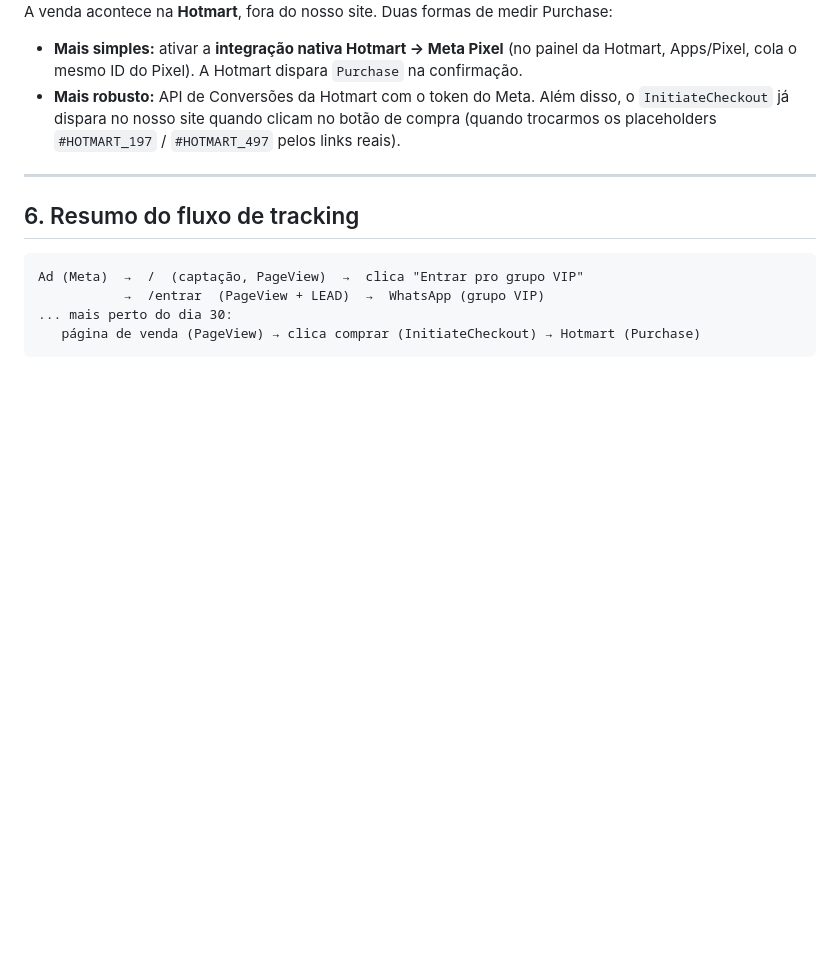
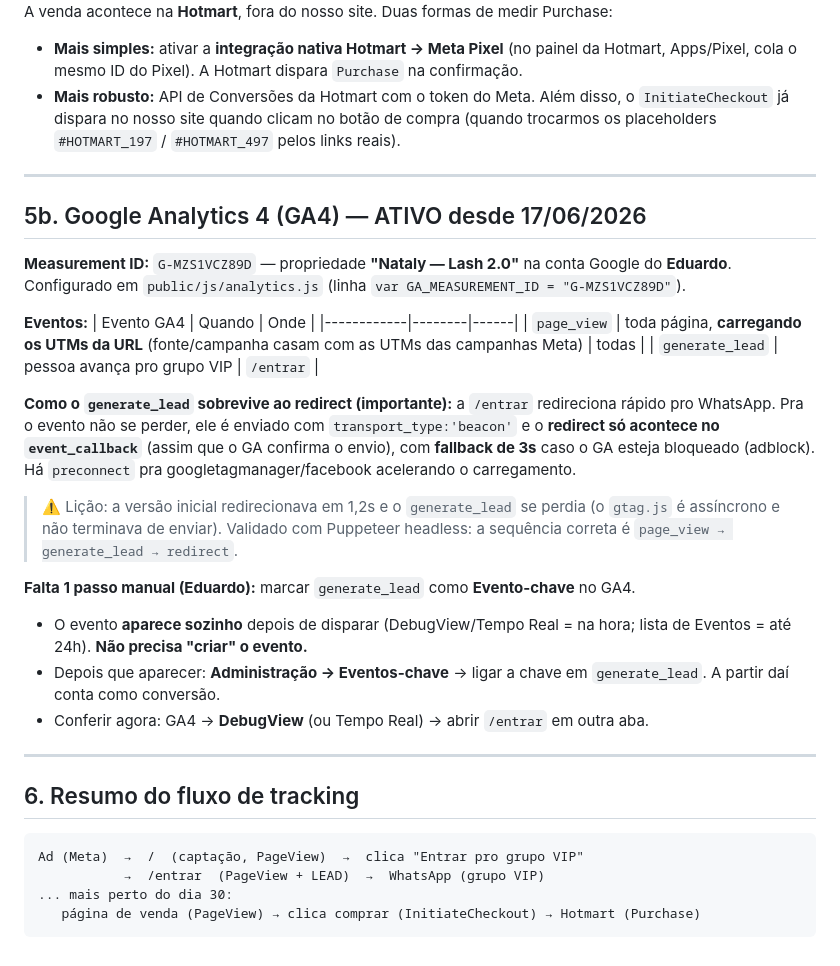
Before and after one commit to eduardoarraiss/nataly-cursos, a Markdown page: CONVERSOES.md, the part around the change. Drawn GitHub-style; blank space fills up the shorter version.

Commit message:
docs: registra GA4 (G-MZS1VCZ89D) e fluxo do generate_lead no CONVERSOES.md
Co-Authored-By: Claude Opus 4.8 (1M context) <noreply@anthropic.com>

````diff
--- a/CONVERSOES.md
+++ b/CONVERSOES.md
@@ -68,6 +68,31 @@ Além disso, o `InitiateCheckout` já dispara no nosso site quando clicam no bot
 
 ---
 
+## 5b. Google Analytics 4 (GA4) — ATIVO desde 17/06/2026
+**Measurement ID:** `G-MZS1VCZ89D` — propriedade **"Nataly — Lash 2.0"** na conta Google do **Eduardo**.
+Configurado em `public/js/analytics.js` (linha `var GA_MEASUREMENT_ID = "G-MZS1VCZ89D"`).
+
+**Eventos:**
+| Evento GA4 | Quando | Onde |
+|------------|--------|------|
+| `page_view` | toda página, **carregando os UTMs da URL** (fonte/campanha casam com as UTMs das campanhas Meta) | todas |
+| `generate_lead` | pessoa avança pro grupo VIP | `/entrar` |
+
+**Como o `generate_lead` sobrevive ao redirect (importante):** a `/entrar` redireciona rápido pro
+WhatsApp. Pra o evento não se perder, ele é enviado com `transport_type:'beacon'` e o **redirect só
+acontece no `event_callback`** (assim que o GA confirma o envio), com **fallback de 3s** caso o GA
+esteja bloqueado (adblock). Há `preconnect` pra googletagmanager/facebook acelerando o carregamento.
+> ⚠️ Lição: a versão inicial redirecionava em 1,2s e o `generate_lead` se perdia (o `gtag.js` é
+> assíncrono e não terminava de enviar). Validado com Puppeteer headless: a sequência correta é
+> `page_view → generate_lead → redirect`.
+
+**Falta 1 passo manual (Eduardo):** marcar `generate_lead` como **Evento-chave** no GA4.
+- O evento **aparece sozinho** depois de disparar (DebugView/Tempo Real = na hora; lista de Eventos = até 24h). **Não precisa "criar" o evento.**
+- Depois que aparecer: **Administração → Eventos-chave** → ligar a chave em `generate_lead`. A partir daí conta como conversão.
+- Conferir agora: GA4 → **DebugView** (ou Tempo Real) → abrir `/entrar` em outra aba.
+
+---
+
 ## 6. Resumo do fluxo de tracking
 ```
 Ad (Meta)  →  /  (captação, PageView)  →  clica "Entrar pro grupo VIP"
````
